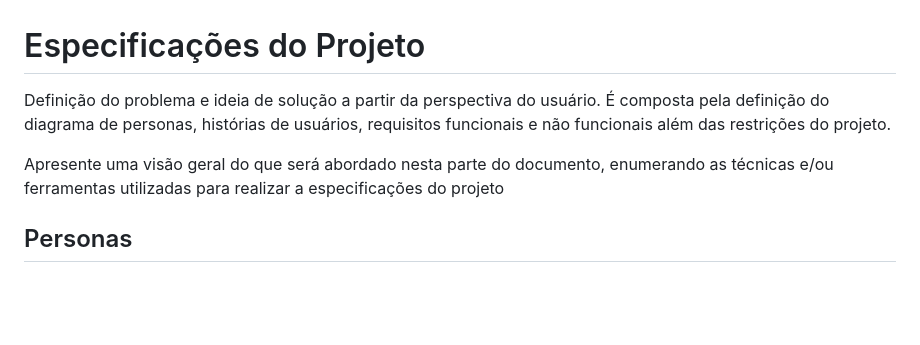
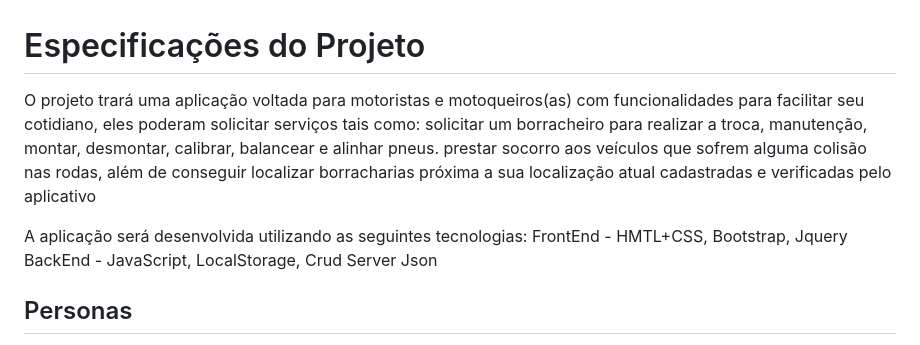
Before and after one commit to ICEI-PUC-Minas-PCO-SI/pco-ads-2023-2-p1-tiaw-t2-sospneus, a Markdown page: docs/especification.md, the part around the change. Drawn GitHub-style; blank space fills up the shorter version.

```diff
--- a/docs/especification.md
+++ b/docs/especification.md
@@ -1,8 +1,10 @@
 # Especificações do Projeto
 
-Definição do problema e ideia de solução a partir da perspectiva do usuário. É composta pela definição do  diagrama de personas, histórias de usuários, requisitos funcionais e não funcionais além das restrições do projeto.
+O projeto trará uma aplicação voltada para motoristas e motoqueiros(as) com funcionalidades para facilitar seu cotidiano, eles poderam solicitar serviços tais como: solicitar um borracheiro para realizar a troca, manutenção, montar, desmontar, calibrar, balancear e alinhar pneus. prestar socorro aos veículos que sofrem alguma colisão nas rodas, além de conseguir localizar borracharias próxima a sua localização atual cadastradas e verificadas pelo aplicativo
 
-Apresente uma visão geral do que será abordado nesta parte do documento, enumerando as técnicas e/ou ferramentas utilizadas para realizar a especificações do projeto
+A aplicação será desenvolvida utilizando as seguintes tecnologias:
+FrontEnd - HMTL+CSS, Bootstrap, Jquery
+BackEnd  - JavaScript, LocalStorage, Crud Server Json
 
 ## Personas
 
```
